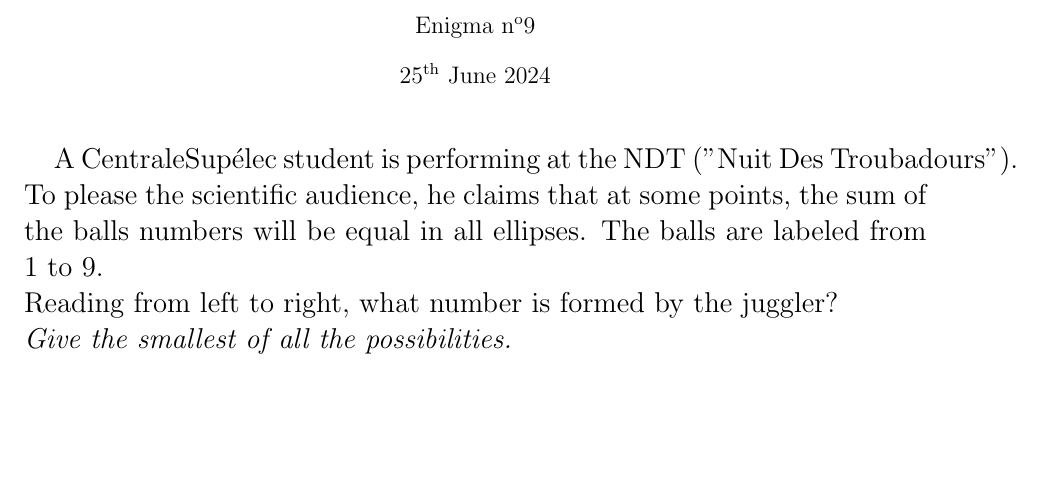
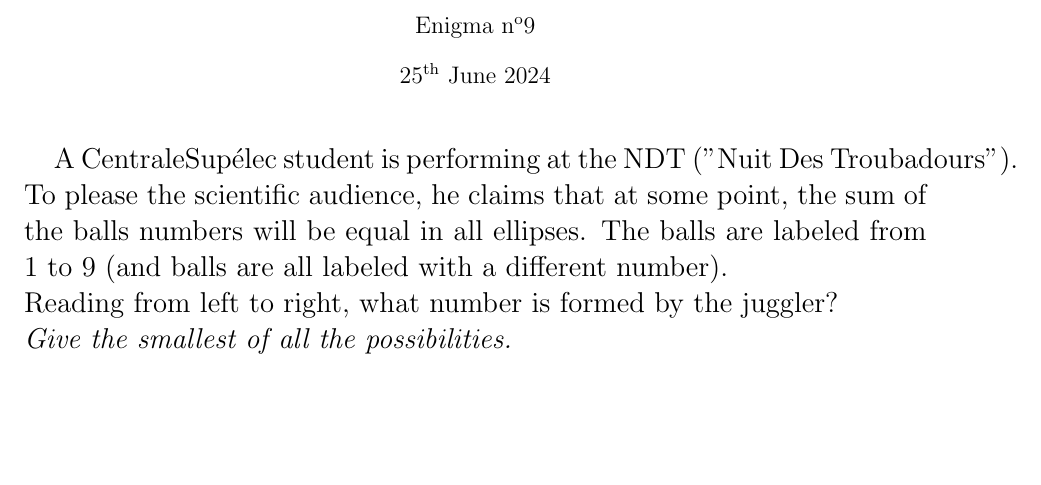
Before and after one commit to MICS-Lab/Enigmas-Summer2024, a LaTeX document (enigmas/09enigma.tex): part of the page, cut so that both start at the same text. Compiled offline with pdfLaTeX.

Commit message:
fixed typos & added precision

```diff
--- a/enigmas/09enigma.tex
+++ b/enigmas/09enigma.tex
@@ -25,8 +25,8 @@
 
 	\Large
 	A CentraleSupélec student is performing at the NDT ("Nuit Des Troubadours").
-	To please the scientific audience, he claims that at some points, the sum of the balls numbers will be equal in all ellipses.
-	The balls are labeled from 1 to 9.\\
+	To please the scientific audience, he claims that at some point, the sum of the balls numbers will be equal in all ellipses.
+	The balls are labeled from 1 to 9 (and balls are all labeled with a different number).\\
 	Reading from left to right, what number is formed by the juggler?\\
 	\textit{Give the smallest of all the possibilities.}
 
```
